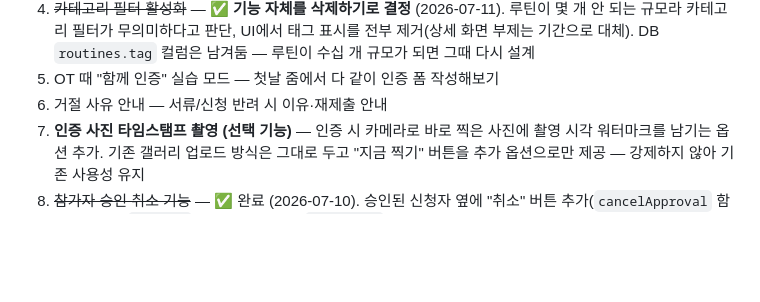
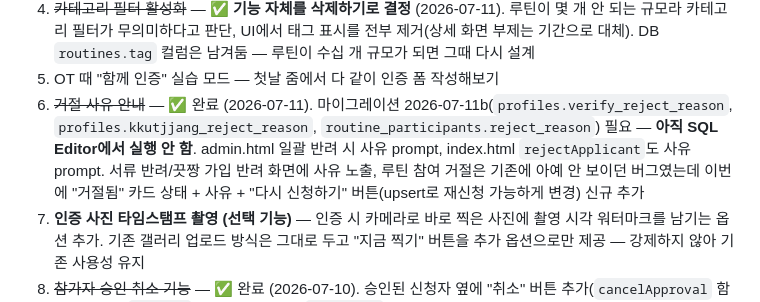
Before and after one commit to youthitdev/youthit-routine, a Markdown page: PROGRESS.md, the part around the change. Drawn GitHub-style; blank space fills up the shorter version.

Commit message:
docs: 거절 사유 안내 완료 기록 (마이그레이션 실행 필요 명시)
Co-Authored-By: Claude Fable 5 <noreply@anthropic.com>

```diff
--- a/PROGRESS.md
+++ b/PROGRESS.md
@@ -72,7 +72,7 @@
 3. ~~아이폰(PWA) 화면 잘림 수정~~ — ✅ 완료 (safe-area 대응, 2026-07-10)
 4. ~~카테고리 필터 활성화~~ — ✅ **기능 자체를 삭제하기로 결정** (2026-07-11). 루틴이 몇 개 안 되는 규모라 카테고리 필터가 무의미하다고 판단, UI에서 태그 표시를 전부 제거(상세 화면 부제는 기간으로 대체). DB `routines.tag` 컬럼은 남겨둠 — 루틴이 수십 개 규모가 되면 그때 다시 설계
 5. OT 때 "함께 인증" 실습 모드 — 첫날 줌에서 다 같이 인증 폼 작성해보기
-6. 거절 사유 안내 — 서류/신청 반려 시 이유·재제출 안내
+6. ~~거절 사유 안내~~ — ✅ 완료 (2026-07-11). 마이그레이션 2026-07-11b(`profiles.verify_reject_reason`, `profiles.kkutjjang_reject_reason`, `routine_participants.reject_reason`) 필요 — **아직 SQL Editor에서 실행 안 함**. admin.html 일괄 반려 시 사유 prompt, index.html `rejectApplicant`도 사유 prompt. 서류 반려/끗짱 가입 반려 화면에 사유 노출, 루틴 참여 거절은 기존에 아예 안 보이던 버그였는데 이번에 "거절됨" 카드 상태 + 사유 + "다시 신청하기" 버튼(upsert로 재신청 가능하게 변경) 신규 추가
 7. **인증 사진 타임스탬프 촬영 (선택 기능)** — 인증 시 카메라로 바로 찍은 사진에 촬영 시각 워터마크를 남기는 옵션 추가. 기존 갤러리 업로드 방식은 그대로 두고 "지금 찍기" 버튼을 추가 옵션으로만 제공 — 강제하지 않아 기존 사용성 유지
 8. ~~참가자 승인 취소 기능~~ — ✅ 완료 (2026-07-10). 승인된 신청자 옆에 "취소" 버튼 추가(`cancelApproval` 함수) — 다시 `pending`으로 되돌림. 기존 `rp_update` RLS(담당 끗짱/관리자 포함)로 이미 커버돼서 별도 마이그레이션 불필요
 9. ~~OT/클로징 알림 배너, 당일에만 노출~~ — ✅ 완료 (2026-07-10). 청소년 홈 화면의 D-3~D-1 사전 노출 배너 제거, 당일에만 뜨게 축소 (끗짱 홈은 원래부터 당일에만 떴어서 그대로 둠)
```
